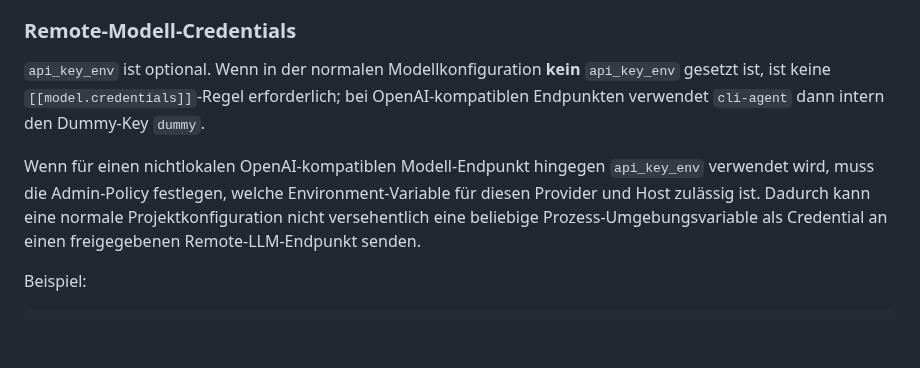
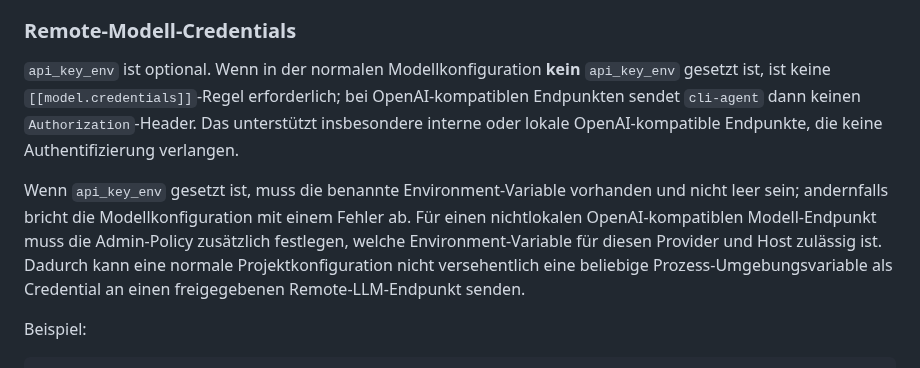
Before and after one commit to sHuewe/cli-agent, a Markdown page: README.md, the part around the change. GitHub-like rendering; blank space fills up the shorter version.

Commit message:
Document optional OpenAI-compatible authentication

```diff
--- a/README.md
+++ b/README.md
@@ -82,9 +82,9 @@ Die Netzwerklisten enthalten Hosts, keine vollständigen URLs. Modell- und HTTP-
 
 ### Remote-Modell-Credentials
 
-`api_key_env` ist optional. Wenn in der normalen Modellkonfiguration **kein** `api_key_env` gesetzt ist, ist keine `[[model.credentials]]`-Regel erforderlich; bei OpenAI-kompatiblen Endpunkten verwendet `cli-agent` dann intern den Dummy-Key `dummy`.
+`api_key_env` ist optional. Wenn in der normalen Modellkonfiguration **kein** `api_key_env` gesetzt ist, ist keine `[[model.credentials]]`-Regel erforderlich; bei OpenAI-kompatiblen Endpunkten sendet `cli-agent` dann keinen `Authorization`-Header. Das unterstützt insbesondere interne oder lokale OpenAI-kompatible Endpunkte, die keine Authentifizierung verlangen.
 
-Wenn für einen nichtlokalen OpenAI-kompatiblen Modell-Endpunkt hingegen `api_key_env` verwendet wird, muss die Admin-Policy festlegen, welche Environment-Variable für diesen Provider und Host zulässig ist. Dadurch kann eine normale Projektkonfiguration nicht versehentlich eine beliebige Prozess-Umgebungsvariable als Credential an einen freigegebenen Remote-LLM-Endpunkt senden.
+Wenn `api_key_env` gesetzt ist, muss die benannte Environment-Variable vorhanden und nicht leer sein; andernfalls bricht die Modellkonfiguration mit einem Fehler ab. Für einen nichtlokalen OpenAI-kompatiblen Modell-Endpunkt muss die Admin-Policy zusätzlich festlegen, welche Environment-Variable für diesen Provider und Host zulässig ist. Dadurch kann eine normale Projektkonfiguration nicht versehentlich eine beliebige Prozess-Umgebungsvariable als Credential an einen freigegebenen Remote-LLM-Endpunkt senden.
 
 Beispiel:
 
```
